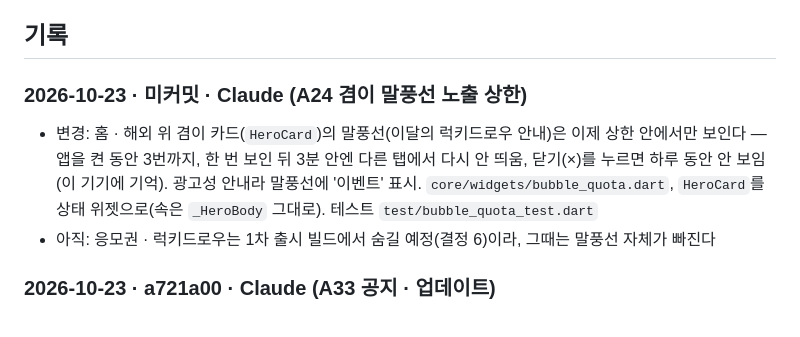
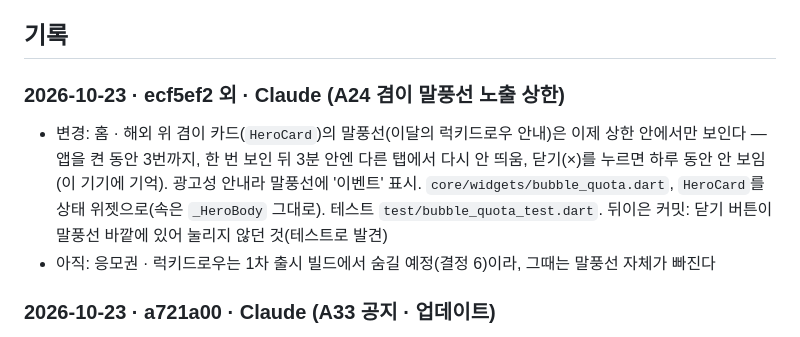
Before and after one commit to redbrownbear/ProjcetErrand, a Markdown page: docs/WORKLOG.md, the part around the change. Rendered like a GitHub page.

Commit message:
[main] 20261023 WORKLOG A24 해시 반영
Co-Authored-By: Claude Opus 5.5 (1M context) <noreply@anthropic.com>
Claude-Session: https://claude.ai/code/session_01NLPqrtxMmc4AUgAVqhvbdr

```diff
--- a/docs/WORKLOG.md
+++ b/docs/WORKLOG.md
@@ -141,10 +141,10 @@
 
 ## 기록
 
-### 2026-10-23 · 미커밋 · Claude (A24 겸이 말풍선 노출 상한)
+### 2026-10-23 · ecf5ef2 외 · Claude (A24 겸이 말풍선 노출 상한)
 - 변경: 홈 · 해외 위 겸이 카드(`HeroCard`)의 말풍선(이달의 럭키드로우 안내)은 이제 상한 안에서만 보인다 — 앱을 켠 동안 3번까지, 한 번 보인 뒤 3분 안엔 다른 탭에서 다시 안 띄움,
   닫기(×)를 누르면 하루 동안 안 보임(이 기기에 기억). 광고성 안내라 말풍선에 '이벤트' 표시. `core/widgets/bubble_quota.dart`, `HeroCard`를 상태 위젯으로(속은 `_HeroBody` 그대로).
-  테스트 `test/bubble_quota_test.dart`
+  테스트 `test/bubble_quota_test.dart`. 뒤이은 커밋: 닫기 버튼이 말풍선 바깥에 있어 눌리지 않던 것(테스트로 발견)
 - 아직: 응모권 · 럭키드로우는 1차 출시 빌드에서 숨길 예정(결정 6)이라, 그때는 말풍선 자체가 빠진다
 
 ### 2026-10-23 · a721a00 · Claude (A33 공지 · 업데이트)
```
